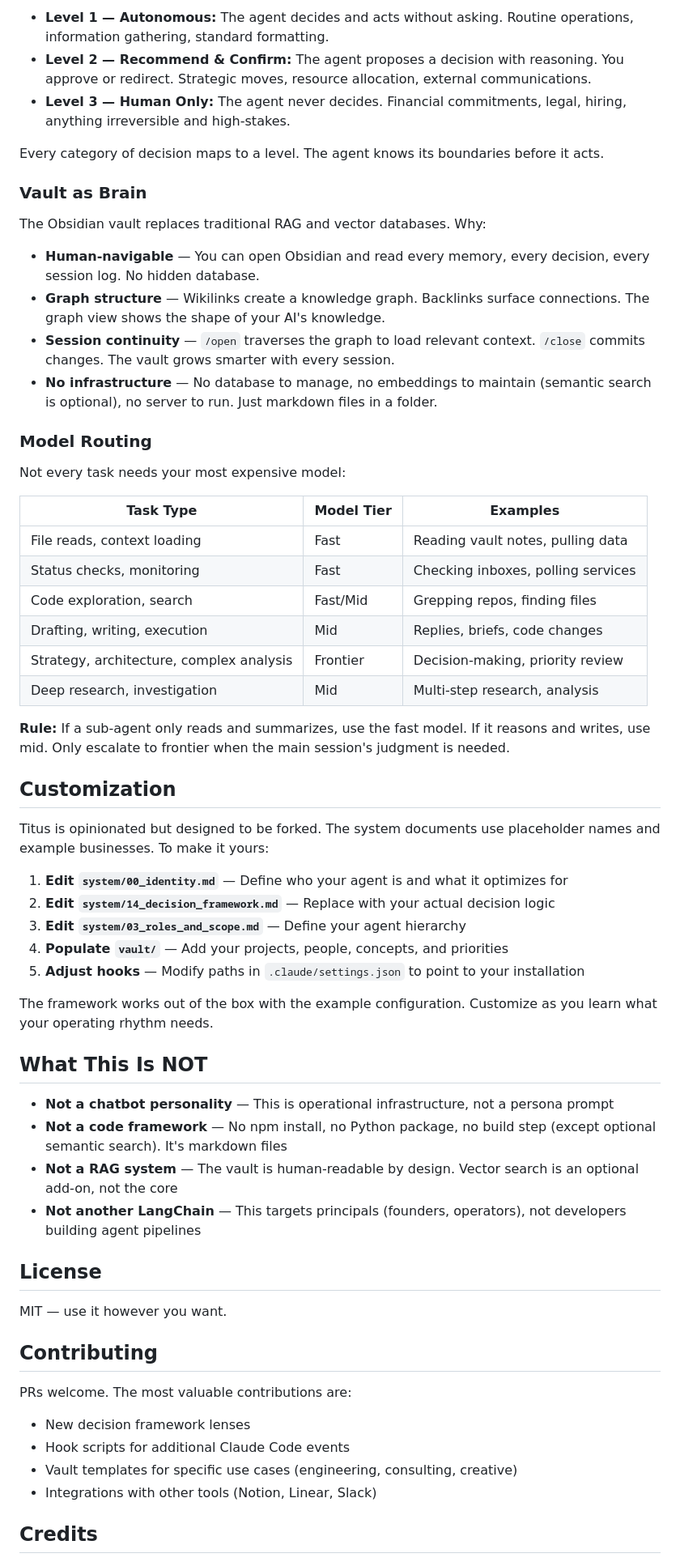
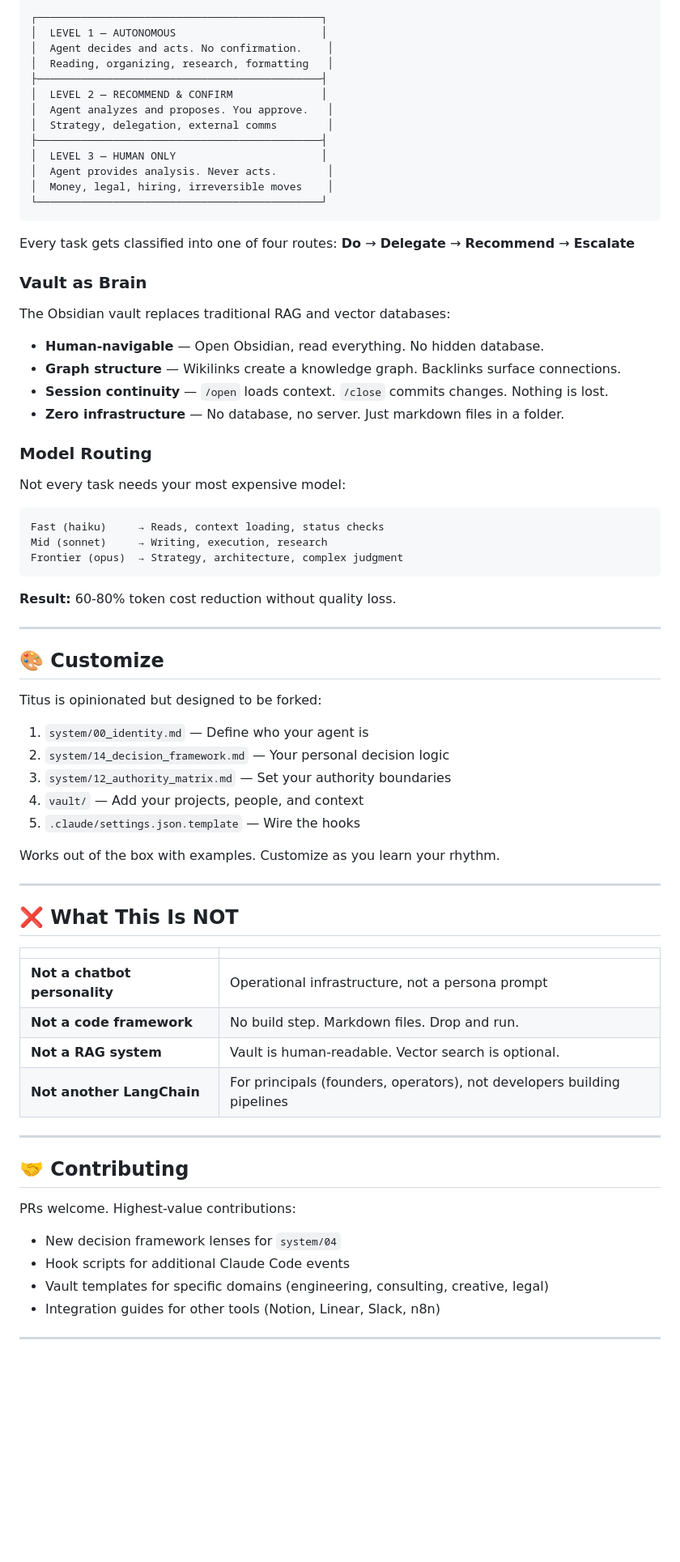
Before and after one commit to wrg32786/titus-os, a Markdown page: README.md, the part around one of its changes. Shown at 81% size. GitHub-like rendering; blank space fills up the shorter version.

Commit message:
Polish README with badges, architecture diagram, visual layout
Co-Authored-By: Claude Opus 4.6 (1M context) <noreply@anthropic.com>

````diff
--- a/README.md
+++ b/README.md
@@ -119,64 +147,78 @@ Not all decisions are equal. The authority matrix defines three levels:
 
-- **Level 1 — Autonomous:** The agent decides and acts without asking. Routine operations, information gathering, standard formatting.
-- **Level 2 — Recommend & Confirm:** The agent proposes a decision with reasoning. You approve or redirect. Strategic moves, resource allocation, external communications.
-- **Level 3 — Human Only:** The agent never decides. Financial commitments, legal, hiring, anything irreversible and high-stakes.
+```
+┌─────────────────────────────────────────────┐
+│  LEVEL 1 — AUTONOMOUS                       │
+│  Agent decides and acts. No confirmation.    │
+│  Reading, organizing, research, formatting   │
+├─────────────────────────────────────────────┤
+│  LEVEL 2 — RECOMMEND & CONFIRM              │
+│  Agent analyzes and proposes. You approve.   │
+│  Strategy, delegation, external comms        │
+├─────────────────────────────────────────────┤
+│  LEVEL 3 — HUMAN ONLY                       │
+│  Agent provides analysis. Never acts.        │
+│  Money, legal, hiring, irreversible moves    │
+└─────────────────────────────────────────────┘
+```
 
-Every category of decision maps to a level. The agent knows its boundaries before it acts.
+Every task gets classified into one of four routes: **Do** → **Delegate** → **Recommend** → **Escalate**
 
 ### Vault as Brain
 
-The Obsidian vault replaces traditional RAG and vector databases. Why:
+The Obsidian vault replaces traditional RAG and vector databases:
 
-- **Human-navigable** — You can open Obsidian and read every memory, every decision, every session log. No hidden database.
-- **Graph structure** — Wikilinks create a knowledge graph. Backlinks surface connections. The graph view shows the shape of your AI's knowledge.
-- **Session continuity** — `/open` traverses the graph to load relevant context. `/close` commits changes. The vault grows smarter with every session.
-- **No infrastructure** — No database to manage, no embeddings to maintain (semantic search is optional), no server to run. Just markdown files in a folder.
+- **Human-navigable** — Open Obsidian, read everything. No hidden database.
+- **Graph structure** — Wikilinks create a knowledge graph. Backlinks surface connections.
+- **Session continuity** — `/open` loads context. `/close` commits changes. Nothing is lost.
+- **Zero infrastructure** — No database, no server. Just markdown files in a folder.
 
 ### Model Routing
 
 Not every task needs your most expensive model:
 
-| Task Type | Model Tier | Examples |
-|-----------|-----------|---------|
-| File reads, context loading | Fast | Reading vault notes, pulling data |
-| Status checks, monitoring | Fast | Checking inboxes, polling services |
-| Code exploration, search | Fast/Mid | Grepping repos, finding files |
-| Drafting, writing, execution | Mid | Replies, briefs, code changes |
-| Strategy, architecture, complex analysis | Frontier | Decision-making, priority review |
-| Deep research, investigation | Mid | Multi-step research, analysis |
+```
+Fast (haiku)     → Reads, context loading, status checks
+Mid (sonnet)     → Writing, execution, research
+Frontier (opus)  → Strategy, architecture, complex judgment
+```
 
-**Rule:** If a sub-agent only reads and summarizes, use the fast model. If it reasons and writes, use mid. Only escalate to frontier when the main session's judgment is needed.
+**Result:** 60-80% token cost reduction without quality loss.
 
-## Customization
+---
 
-Titus is opinionated but designed to be forked. The system documents use placeholder names and example businesses. To make it yours:
+## 🎨 Customize
 
-1. **Edit `system/00_identity.md`** — Define who your agent is and what it optimizes for
-2. **Edit `system/14_decision_framework.md`** — Replace with your actual decision logic
-3. **Edit `system/03_roles_and_scope.md`** — Define your agent hierarchy
-4. **Populate `vault/`** — Add your projects, people, concepts, and priorities
-5. **Adjust hooks** — Modify paths in `.claude/settings.json` to point to your installation
+Titus is opinionated but designed to be forked:
 
-The framework works out of the box with the example configuration. Customize as you learn what your operating rhythm needs.
+1. `system/00_identity.md` — Define who your agent is
+2. `system/14_decision_framework.md` — Your personal decision logic
+3. `system/12_authority_matrix.md` — Set your authority boundaries
+4. `vault/` — Add your projects, people, and context
+5. `.claude/settings.json.template` — Wire the hooks
 
-## What This Is NOT
+Works out of the box with examples. Customize as you learn your rhythm.
 
-- **Not a chatbot personality** — This is operational infrastructure, not a persona prompt
-- **Not a code framework** — No npm install, no Python package, no build step (except optional semantic search). It's markdown files
-- **Not a RAG system** — The vault is human-readable by design. Vector search is an optional add-on, not the core
-- **Not another LangChain** — This targets principals (founders, operators), not developers building agent pipelines
+---
 
-## License
+## ❌ What This Is NOT
 
-MIT — use it however you want.
+| | |
+|---|---|
+| **Not a chatbot personality** | Operational infrastructure, not a persona prompt |
+| **Not a code framework** | No build step. Markdown files. Drop and run. |
+| **Not a RAG system** | Vault is human-readable. Vector search is optional. |
+| **Not another LangChain** | For principals (founders, operators), not developers building pipelines |
 
-## Contributing
+---
 
-PRs welcome. The most valuable contributions are:
-- New decision framework lenses
+## 🤝 Contributing
+
+PRs welcome. Highest-value contributions:
+
+- New decision framework lenses for `system/04`
 - Hook scripts for additional Claude Code events
-- Vault templates for specific use cases (engineering, consulting, creative)
-- Integrations with other tools (Notion, Linear, Slack)
+- Vault templates for specific domains (engineering, consulting, creative, legal)
+- Integration guides for other tools (Notion, Linear, Slack, n8n)
 
-## Credits
+---
 
````
Also changed, not shown: other parts of README.md (+117 -77 lines).
